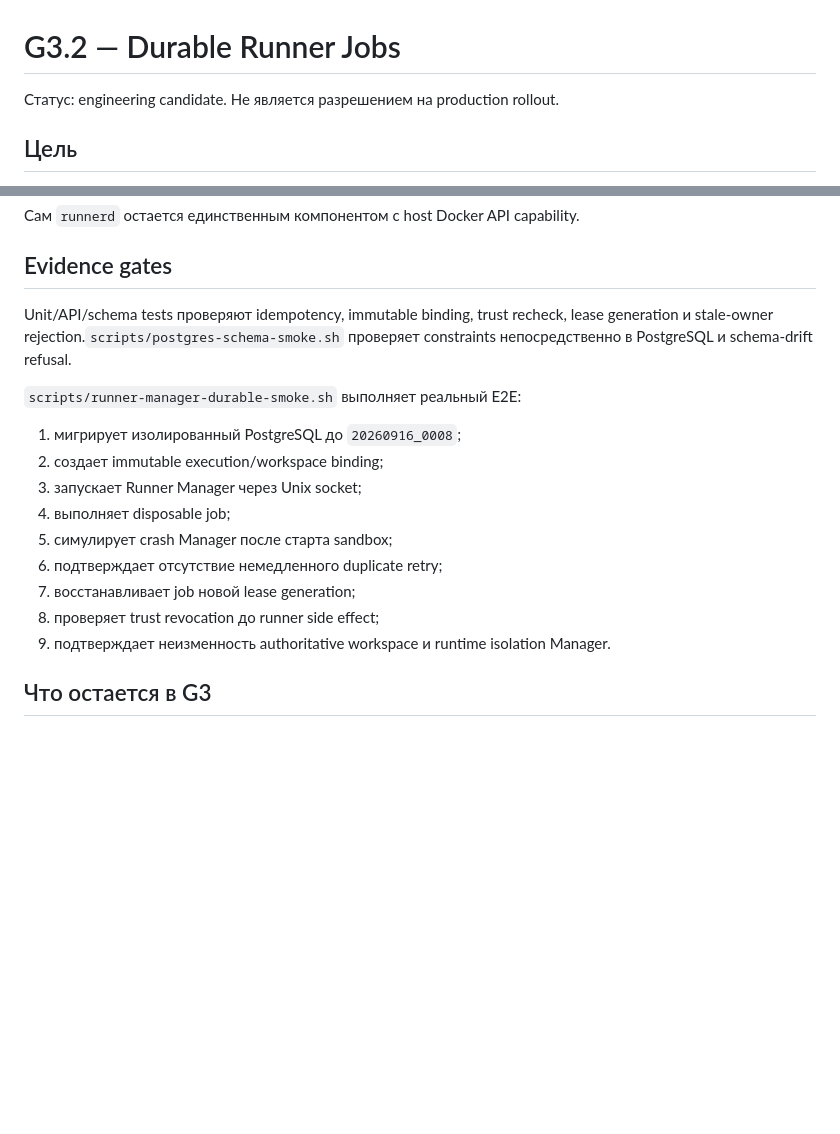
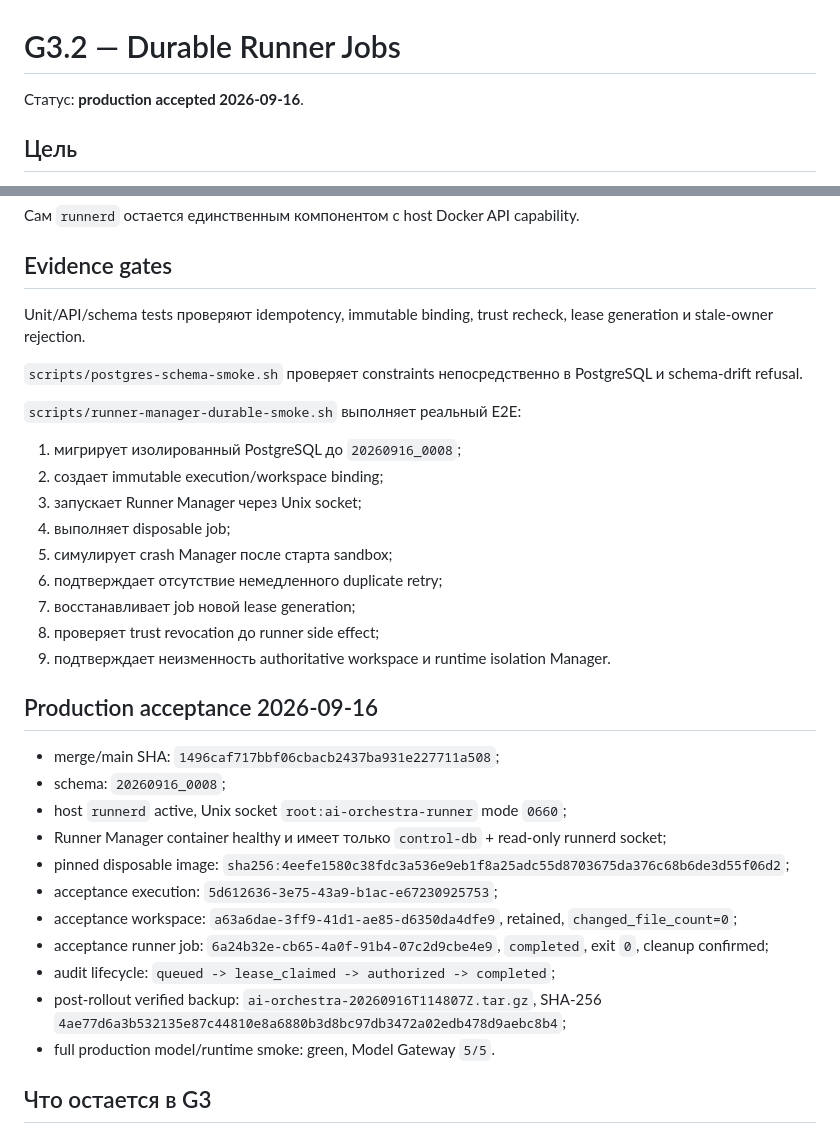
Before and after one commit to m9117882424/ai_orchestra, a Markdown page: docs/G3_DURABLE_RUNNER_JOBS.md, 2 parts joined by grey strips. GitHub-like rendering; blank space fills up the shorter version.

Commit message:
Docs: record G3.2 production acceptance (#26)

```diff
--- a/docs/G3_DURABLE_RUNNER_JOBS.md
+++ b/docs/G3_DURABLE_RUNNER_JOBS.md
@@ -1,6 +1,6 @@
 # G3.2 — Durable Runner Jobs
 
-Статус: engineering candidate. Не является разрешением на production rollout.
+Статус: **production accepted 2026-09-16**.
 
 ## Цель
 
@@ -61,7 +65,9 @@ Runner Manager поставляется отдельным opt-in Compose overla
 
 ## Evidence gates
 
-Unit/API/schema tests проверяют idempotency, immutable binding, trust recheck, lease generation и stale-owner rejection.`scripts/postgres-schema-smoke.sh` проверяет constraints непосредственно в PostgreSQL и schema-drift refusal.
+Unit/API/schema tests проверяют idempotency, immutable binding, trust recheck, lease generation и stale-owner rejection.
+
+`scripts/postgres-schema-smoke.sh` проверяет constraints непосредственно в PostgreSQL и schema-drift refusal.
 
 `scripts/runner-manager-durable-smoke.sh` выполняет реальный E2E:
 1. мигрирует изолированный PostgreSQL до `20260916_0008`;
@@ -74,6 +80,20 @@ Unit/API/schema tests проверяют idempotency, immutable binding, trust r
 8. проверяет trust revocation до runner side effect;
 9. подтверждает неизменность authoritative workspace и runtime isolation Manager.
 
+## Production acceptance 2026-09-16
+
+- merge/main SHA: `1496caf717bbf06cbacb2437ba931e227711a508`;
+- schema: `20260916_0008`;
+- host `runnerd` active, Unix socket `root:ai-orchestra-runner` mode `0660`;
+- Runner Manager container healthy и имеет только `control-db` + read-only runnerd socket;
+- pinned disposable image: `sha256:4eefe1580c38fdc3a536e9eb1f8a25adc55d8703675da376c68b6de3d55f06d2`;
+- acceptance execution: `5d612636-3e75-43a9-b1ac-e67230925753`;
+- acceptance workspace: `a63a6dae-3ff9-41d1-ae85-d6350da4dfe9`, retained, `changed_file_count=0`;
+- acceptance runner job: `6a24b32e-cb65-4a0f-91b4-07c2d9cbe4e9`, `completed`, exit `0`, cleanup confirmed;
+- audit lifecycle: `queued -> lease_claimed -> authorized -> completed`;
+- post-rollout verified backup: `ai-orchestra-20260916T114807Z.tar.gz`, SHA-256 `4ae77d6a3b532135e87c44810e8a6880b3d8bc97db3472a02edb478d9aebc8b4`;
+- full production model/runtime smoke: green, Model Gateway `5/5`.
+
 ## Что остается в G3
 
 G3.2 не включает автоматический multi-agent workflow. Следующий slice должен маршрутизировать install/build/test child-runs через durable Runner Jobs и связать результаты с Reviewer/QA/Lead workflow.
```
Also changed, not shown: other parts of docs/G3_DURABLE_RUNNER_JOBS.md (+6 -2 lines), docs/ROADMAP_EXECUTION_PLATFORM_V2.md (+8 -4 lines).
